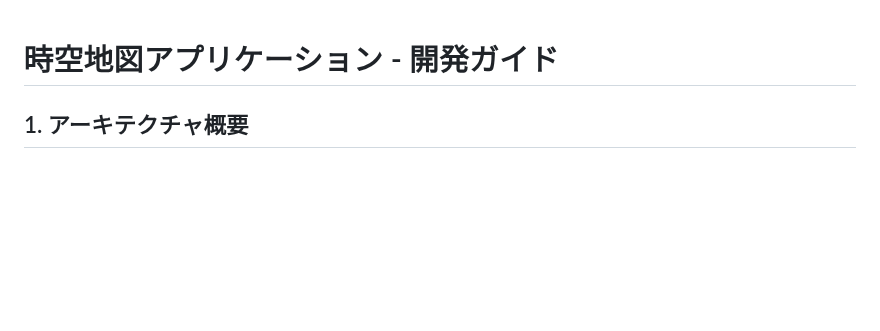
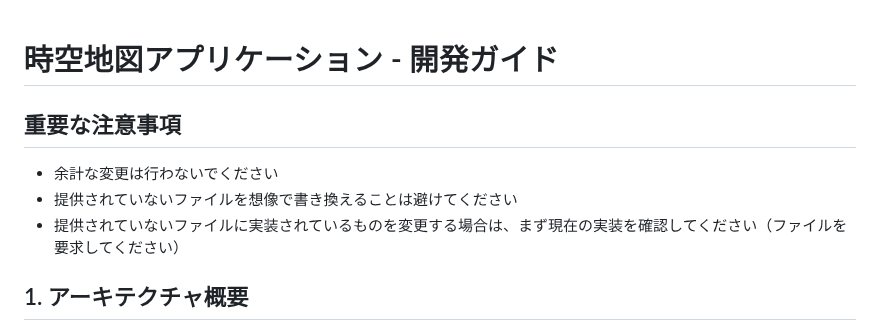
Before and after one commit to asteain-ninia/time-map-app-2, a Markdown page: 開発ガイド.md, the part around the change. GitHub-like rendering; blank space fills up the shorter version.

```diff
--- a/開発ガイド.md
+++ b/開発ガイド.md
@@ -1,4 +1,10 @@
 # 時空地図アプリケーション - 開発ガイド
+
+## 重要な注意事項
+
+- 余計な変更は行わないでください
+- 提供されていないファイルを想像で書き換えることは避けてください
+- 提供されていないファイルに実装されているものを変更する場合は、まず現在の実装を確認してください（ファイルを要求してください）
 
 ## 1. アーキテクチャ概要
 
```
